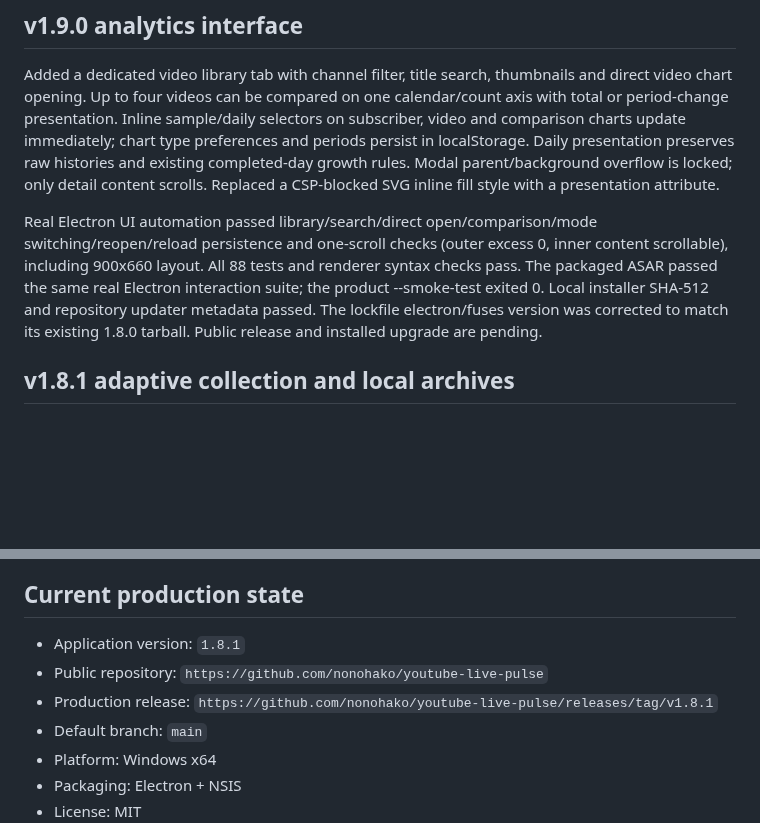
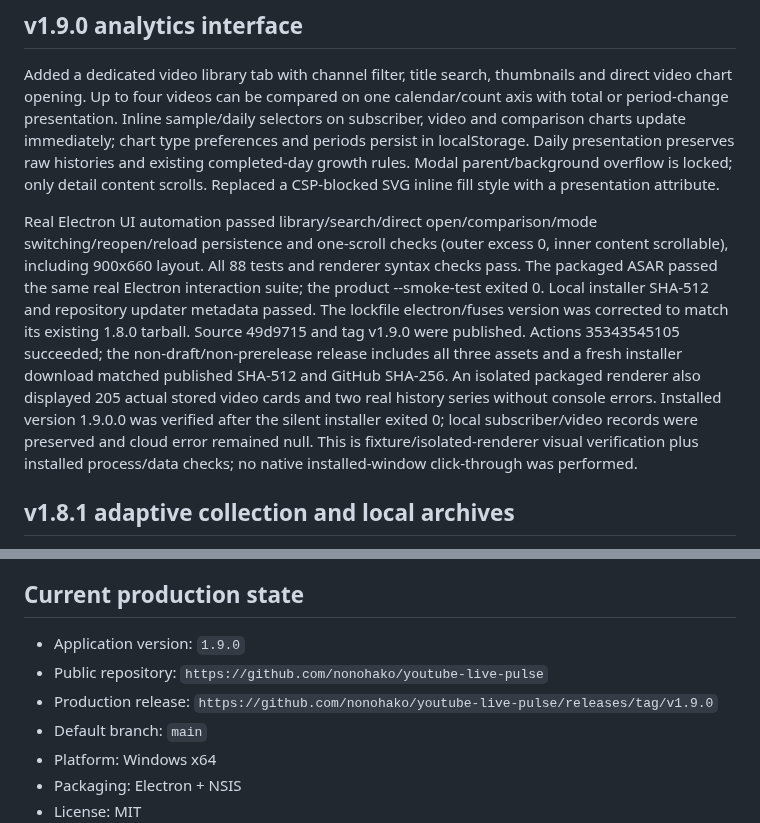
Before and after one commit to nonohako/youtube-live-pulse, a Markdown page: handoff.md, 2 parts joined by grey strips. Drawn GitHub-style; blank space fills up the shorter version.

Commit message:
docs: record v1.9.0 analytics release and installed verification

```diff
--- a/handoff.md
+++ b/handoff.md
@@ -6,7 +6,7 @@ Last updated: 2026-09-18
 
 Added a dedicated video library tab with channel filter, title search, thumbnails and direct video chart opening. Up to four videos can be compared on one calendar/count axis with total or period-change presentation. Inline sample/daily selectors on subscriber, video and comparison charts update immediately; chart type preferences and periods persist in localStorage. Daily presentation preserves raw histories and existing completed-day growth rules. Modal parent/background overflow is locked; only detail content scrolls. Replaced a CSP-blocked SVG inline fill style with a presentation attribute.
 
-Real Electron UI automation passed library/search/direct open/comparison/mode switching/reopen/reload persistence and one-scroll checks (outer excess 0, inner content scrollable), including 900x660 layout. All 88 tests and renderer syntax checks pass. The packaged ASAR passed the same real Electron interaction suite; the product --smoke-test exited 0. Local installer SHA-512 and repository updater metadata passed. The lockfile electron/fuses version was corrected to match its existing 1.8.0 tarball. Public release and installed upgrade are pending.
+Real Electron UI automation passed library/search/direct open/comparison/mode switching/reopen/reload persistence and one-scroll checks (outer excess 0, inner content scrollable), including 900x660 layout. All 88 tests and renderer syntax checks pass. The packaged ASAR passed the same real Electron interaction suite; the product --smoke-test exited 0. Local installer SHA-512 and repository updater metadata passed. The lockfile electron/fuses version was corrected to match its existing 1.8.0 tarball. Source 49d9715 and tag v1.9.0 were published. Actions 35343545105 succeeded; the non-draft/non-prerelease release includes all three assets and a fresh installer download matched published SHA-512 and GitHub SHA-256. An isolated packaged renderer also displayed 205 actual stored video cards and two real history series without console errors. Installed version 1.9.0.0 was verified after the silent installer exited 0; local subscriber/video records were preserved and cloud error remained null. This is fixture/isolated-renderer visual verification plus installed process/data checks; no native installed-window click-through was performed.
 
 ## v1.8.1 adaptive collection and local archives
 
@@ -28,9 +28,9 @@ Local v1.7.1 validation: x64 NSIS build succeeded, packaged dashboard smoke exit
 
 ## Current production state
 
-- Application version: `1.8.1`
+- Application version: `1.9.0`
 - Public repository: `https://github.com/nonohako/youtube-live-pulse`
-- Production release: `https://github.com/nonohako/youtube-live-pulse/releases/tag/v1.8.1`
+- Production release: `https://github.com/nonohako/youtube-live-pulse/releases/tag/v1.9.0`
 - Default branch: `main`
 - Platform: Windows x64
 - Packaging: Electron + NSIS
```
Also changed, not shown: AGENTS.md (+1 -1 lines).
